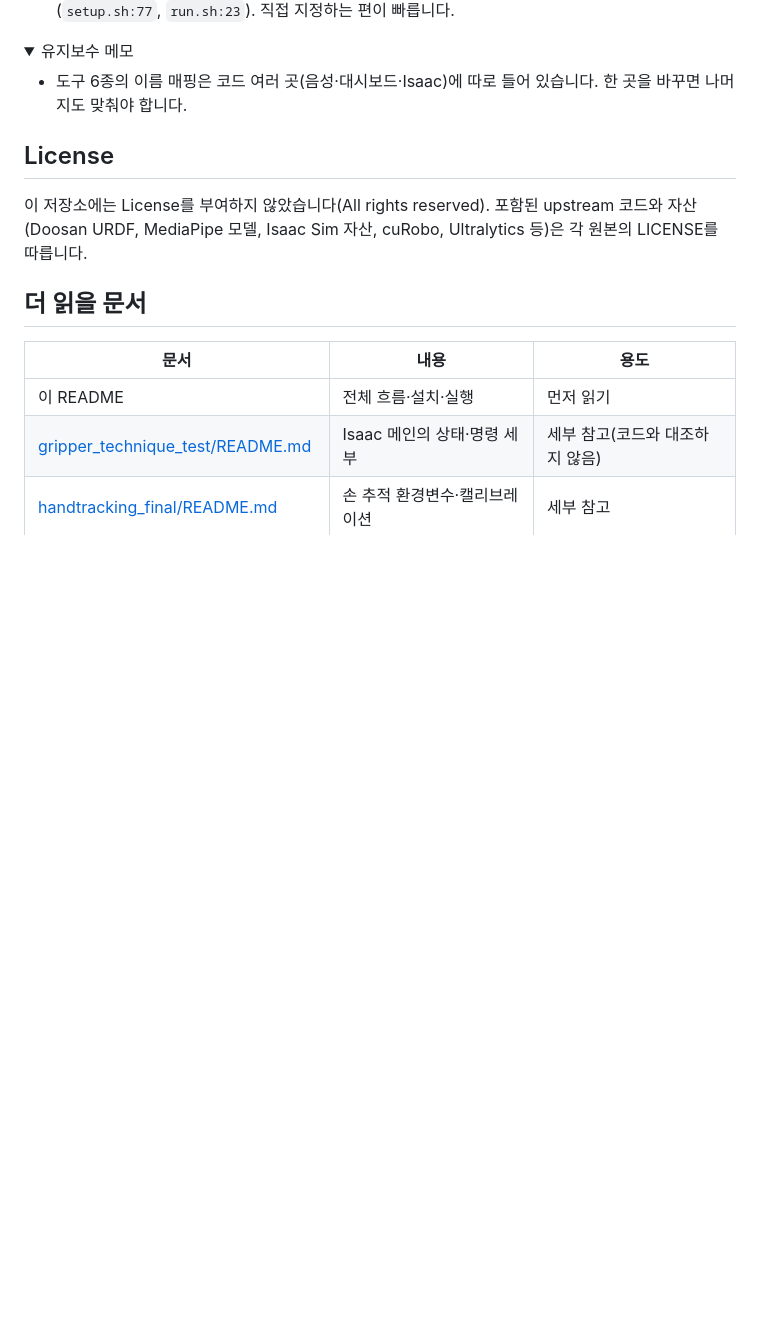
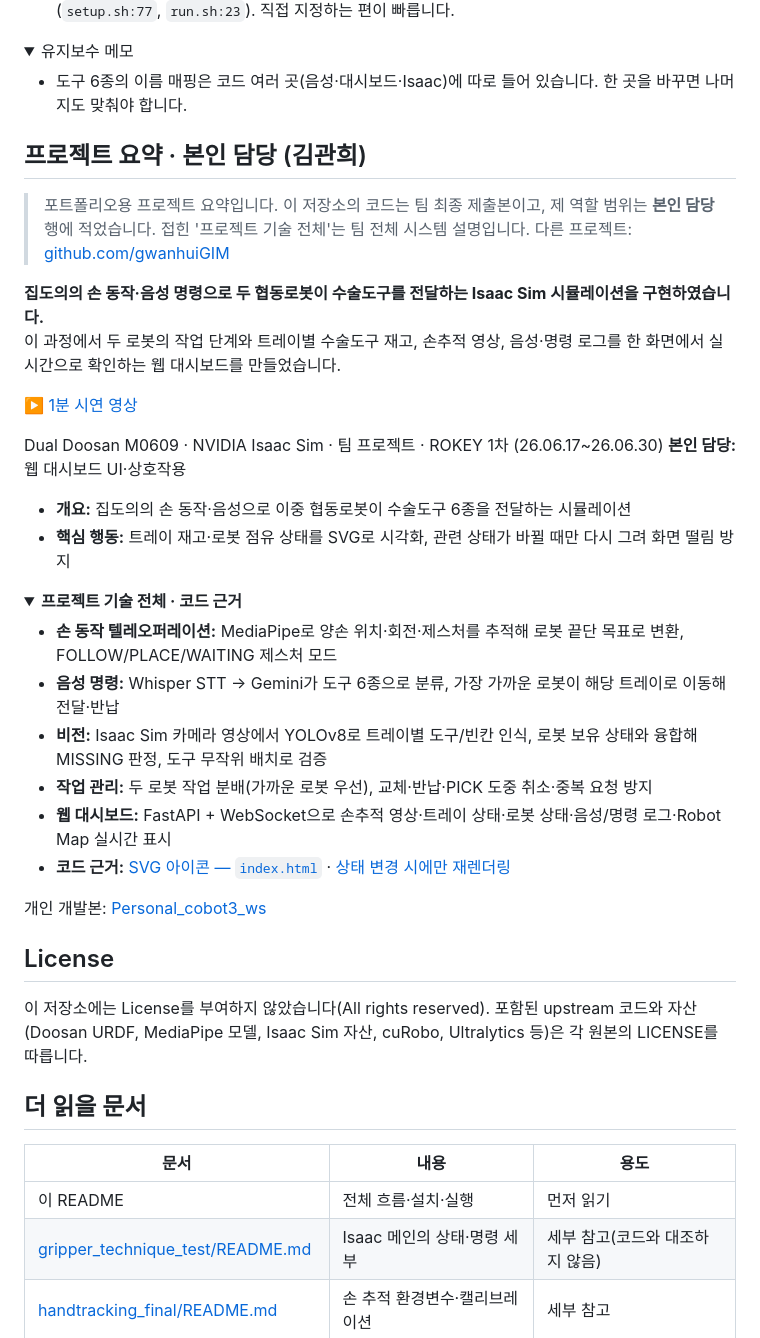
Before and after one commit to gwanhuiGIM/Rokey_cobot3, a Markdown page: README.md, the part around the change. Drawn GitHub-style; folded sections open; blank space fills up the shorter version.

Commit message:
docs: README에 프로젝트 요약·본인 담당 절 추가(프로필 README에서 이관)

```diff
--- a/README.md
+++ b/README.md
@@ -178,6 +178,36 @@ ros2 topic echo /m0609/tool_command_result                                     #
 
 </details>
 
+<a id="contribution"></a>
+## 프로젝트 요약 · 본인 담당 (김관희)
+
+> 포트폴리오용 프로젝트 요약입니다. 이 저장소의 코드는 팀 최종 제출본이고, 제 역할 범위는 **본인 담당** 행에 적었습니다. 접힌 '프로젝트 기술 전체'는 팀 전체 시스템 설명입니다. 다른 프로젝트: [github.com/gwanhuiGIM](https://github.com/gwanhuiGIM)
+
+**집도의의 손 동작·음성 명령으로 두 협동로봇이 수술도구를 전달하는 Isaac Sim 시뮬레이션을 구현하였습니다.**<br>
+이 과정에서 두 로봇의 작업 단계와 트레이별 수술도구 재고, 손추적 영상, 음성·명령 로그를 한 화면에서 실시간으로 확인하는 웹 대시보드를 만들었습니다.
+
+▶️ [1분 시연 영상](https://youtu.be/EUDn9btPNTw)
+
+Dual Doosan M0609 · NVIDIA Isaac Sim · 팀 프로젝트 · ROKEY 1차 (26.06.17~26.06.30)
+**본인 담당:** 웹 대시보드 UI·상호작용
+
+- **개요:** 집도의의 손 동작·음성으로 이중 협동로봇이 수술도구 6종을 전달하는 시뮬레이션
+- **핵심 행동:** 트레이 재고·로봇 점유 상태를 SVG로 시각화, 관련 상태가 바뀔 때만 다시 그려 화면 떨림 방지
+
+<details>
+<summary><b>프로젝트 기술 전체 · 코드 근거</b></summary>
+
+- **손 동작 텔레오퍼레이션:** MediaPipe로 양손 위치·회전·제스처를 추적해 로봇 끝단 목표로 변환, FOLLOW/PLACE/WAITING 제스처 모드
+- **음성 명령:** Whisper STT → Gemini가 도구 6종으로 분류, 가장 가까운 로봇이 해당 트레이로 이동해 전달·반납
+- **비전:** Isaac Sim 카메라 영상에서 YOLOv8로 트레이별 도구/빈칸 인식, 로봇 보유 상태와 융합해 MISSING 판정, 도구 무작위 배치로 검증
+- **작업 관리:** 두 로봇 작업 분배(가까운 로봇 우선), 교체·반납·PICK 도중 취소·중복 요청 방지
+- **웹 대시보드:** FastAPI + WebSocket으로 손추적 영상·트레이 상태·로봇 상태·음성/명령 로그·Robot Map 실시간 표시
+- **코드 근거:** [SVG 아이콘 — `index.html`](https://github.com/gwanhuiGIM/Rokey_cobot3/blob/main/dashboard/static/index.html#L167-L186) · [상태 변경 시에만 재렌더링](https://github.com/gwanhuiGIM/Rokey_cobot3/blob/main/dashboard/static/index.html#L275-L280)
+
+</details>
+
+개인 개발본: [Personal_cobot3_ws](https://github.com/gwanhuiGIM/Personal_cobot3_ws)
+
 ## License
 
 이 저장소에는 License를 부여하지 않았습니다(All rights reserved). 포함된 upstream 코드와 자산(Doosan URDF, MediaPipe 모델, Isaac Sim 자산, cuRobo, Ultralytics 등)은 각 원본의 LICENSE를 따릅니다.
```
